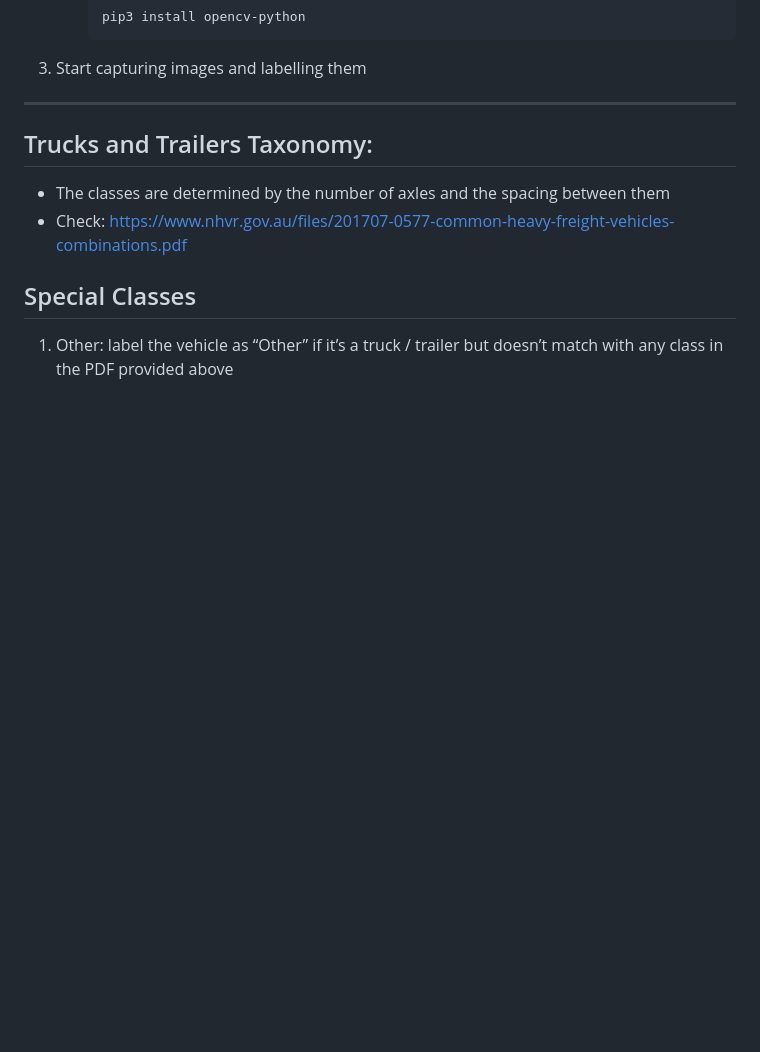
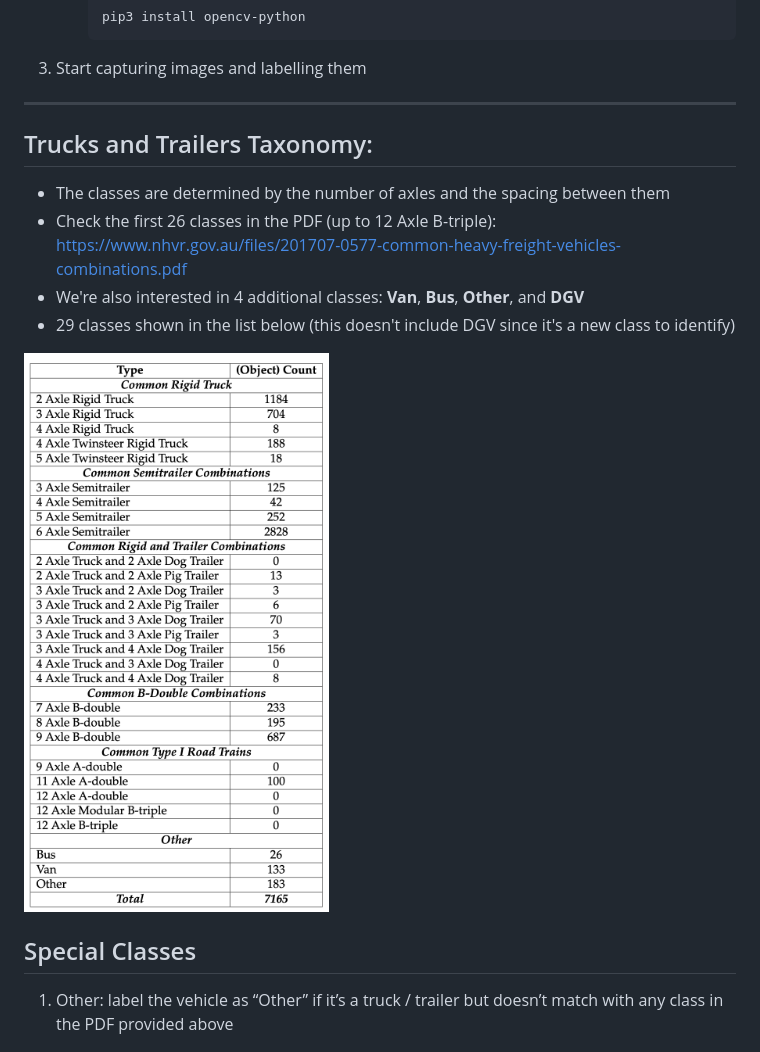
Before and after one commit to ssswww4444/VicRoads-Labelling, a Markdown page: README.md, the part around the change. GitHub-like rendering; pictures changed too: classes.png (added); blank space fills up the shorter version.

```diff
--- a/README.md
+++ b/README.md
@@ -18,7 +18,10 @@ git clone https://github.com/ssswww4444/VicRoads-Labelling.git
 
 ## Trucks and Trailers Taxonomy:
 * The classes are determined by the number of axles and the spacing between them
-* Check: https://www.nhvr.gov.au/files/201707-0577-common-heavy-freight-vehicles-combinations.pdf
+* Check the first 26 classes in the PDF (up to 12 Axle B-triple): https://www.nhvr.gov.au/files/201707-0577-common-heavy-freight-vehicles-combinations.pdf
+* We're also interested in 4 additional classes: **Van**, **Bus**, **Other**, and **DGV**
+* 29 classes shown in the list below (this doesn't include DGV since it's a new class to identify)
+<img src="classes.png" width="500">
 
 ## Special Classes
 1. Other: label the vehicle as “Other” if it’s a truck / trailer but doesn’t match with any class in the PDF provided above
```
